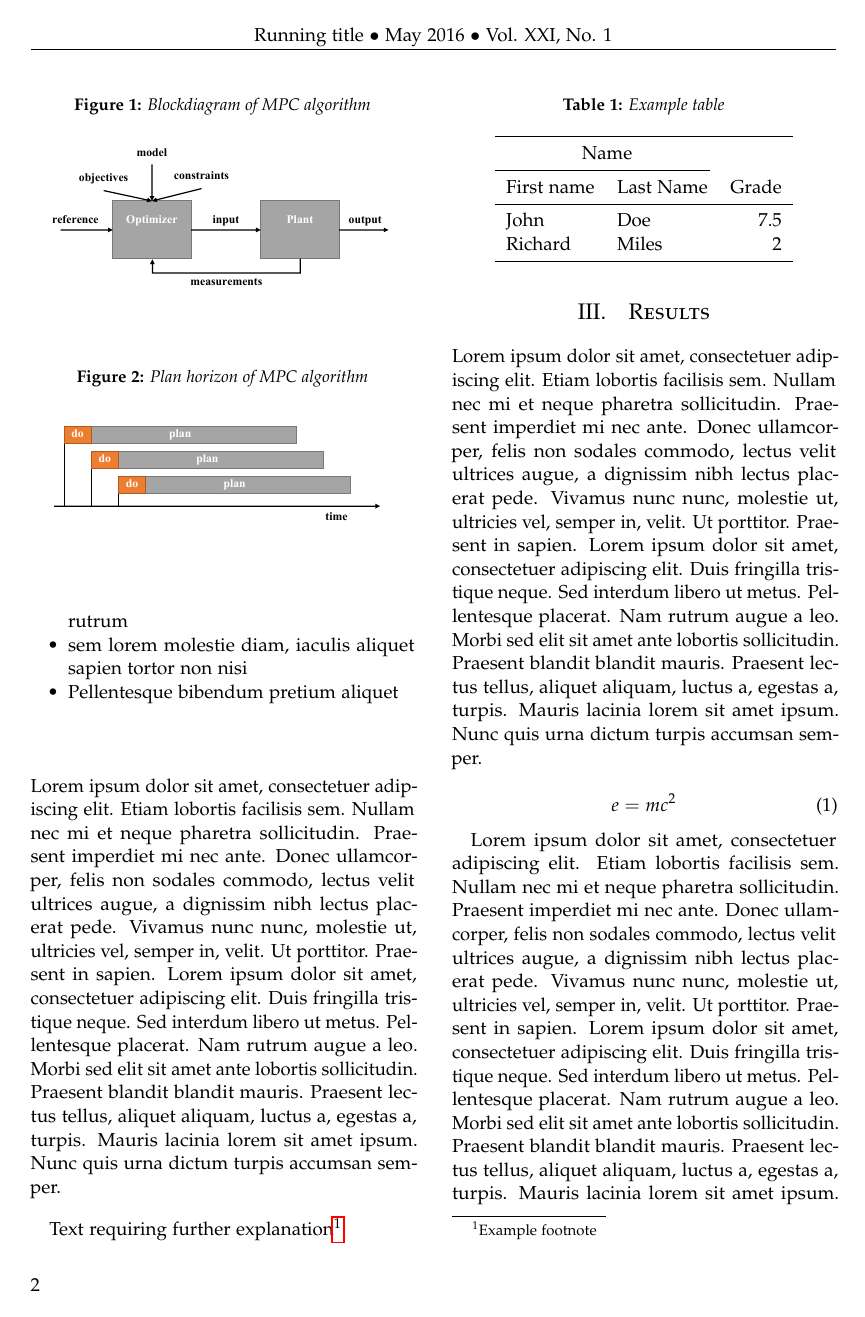
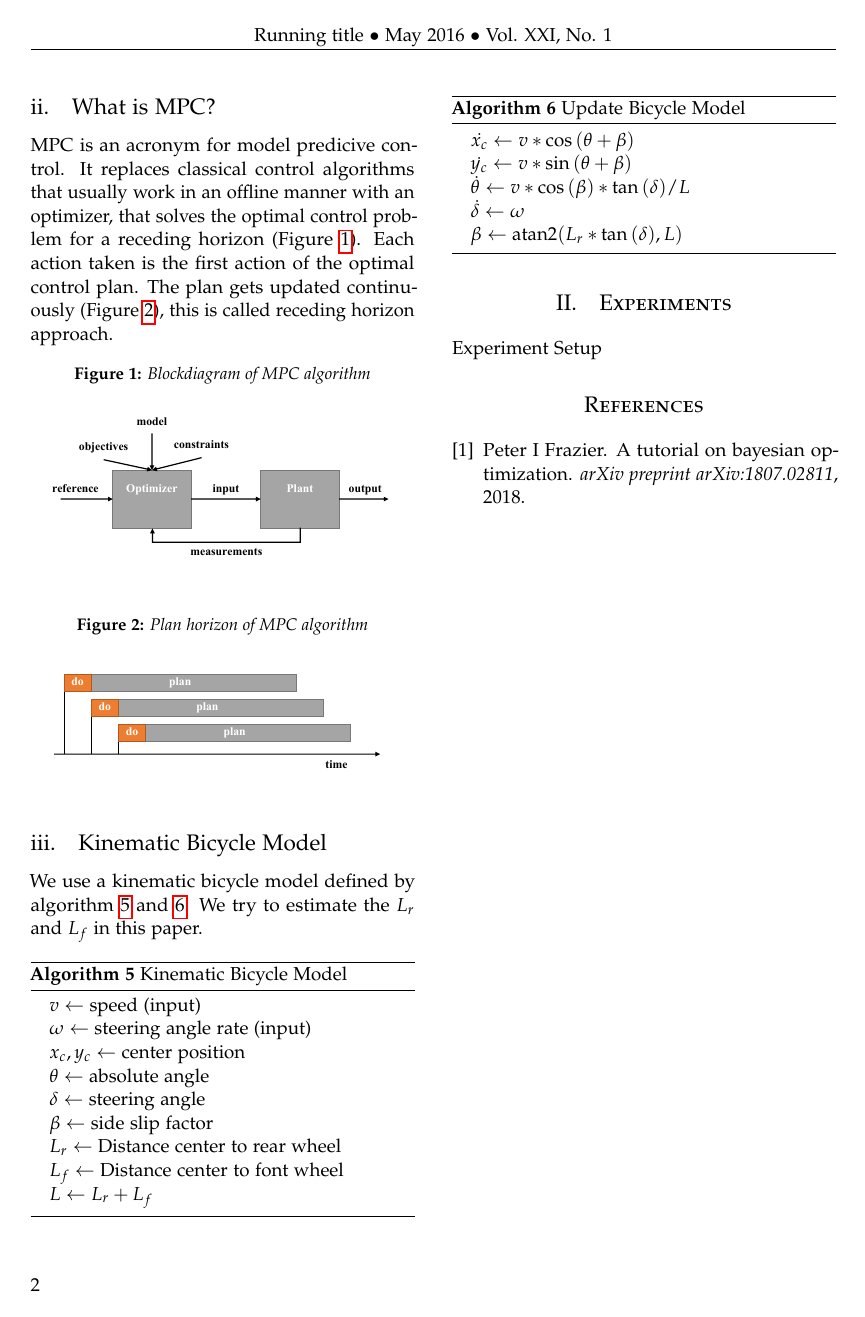
Before and after one commit to FredericDlugi/bo-mpc, a LaTeX paper (paper.tex): page 2 of 3 before the commit and page 2 of 2 after it. Compiled offline with pdfLaTeX.

Commit message:
update paper

```diff
--- a/paper.tex
+++ b/paper.tex
@@ -85,7 +85,7 @@
 \date{\today} % Leave empty to omit a date
 \renewcommand{\maketitlehookd}{%
 \begin{abstract}
-\noindent \blindtext % Dummy abstract text - replace \blindtext with your abstract text
+\noindent When using MPC to control a vehicle it is often neccesary to fine tune vehicle parameter for the model to match reality. This is a time consuming process that often relies on trial and error or grid search of the parameter space. In this paper we evaluate the use of Bayesian Optimization to tackle this problem. We simulate vehicle dynamics of a simple bicycle model with two parameters. We try to find the real vehicle parameters by optimizing controller performance with different parameters using Bayesian Optimization.
 \end{abstract}
 }
 
@@ -130,9 +158,10 @@ The number of input dimensions for bayesian optimization is typically less then
+\end{algorithm}
+
 \subsection{What is MPC?}
 MPC is an acronym for model predicive control.
-It replaces classical control algorithms that usually work in an offline manner with an optimizer,
-that solves the optimal control problem for a receding horizon (Figure \ref{fig:mpc}).
+It replaces classical control algorithms that usually work in an offline manner with an optimizer, that solves the optimal control problem for a receding horizon (Figure \ref{fig:mpc}).
 Each action taken is the first action of the optimal control plan.
-The plan gets updated continuously (Figure \ref{fig:mpc_plan}).
+The plan gets updated continuously (Figure \ref{fig:mpc_plan}), this is called receding horizon approach.
 
 \begin{figure}[h]
     \caption{Blockdiagram of MPC algorithm}
@@ -148,7 +177,22 @@ The plan gets updated continuously (Figure \ref{fig:mpc_plan}).
     \label{fig:mpc_plan}
 \end{figure}
 
-%------------------------------------------------
+\subsection{Kinematic Bicycle Model}
 
-\section{Methods}
+We use a kinematic bicycle model defined by algorithm \ref{alg:kbm} and \ref{alg:ubm}. We try to estimate the $L_r$ and $L_f$ in this paper.
+\begin{algorithm}
+    \caption{Kinematic Bicycle Model}
+    \label{alg:kbm}
+    \begin{algorithmic}
+        \State $v \gets \text{speed (input)}$
+        \State $\omega \gets \text{steering angle rate (input)}$
+        \State $x_c, y_c \gets \text{center position}$
+        \State $\theta \gets \text{absolute angle}$
+        \State $\delta \gets \text{steering angle}$
+        \State $\beta \gets \text{side slip factor}$
+        \State $L_r \gets \text{Distance center to rear wheel}$
+        \State $L_f \gets \text{Distance center to font wheel}$
+        \State $L \gets L_r + L_f$
+    \end{algorithmic}
+\end{algorithm}
 
@@ -162,34 +199,16 @@ Maecenas sed ultricies felis. Sed imperdiet dictum arcu a egestas.
-\item sem lorem molestie diam, iaculis aliquet sapien tortor non nisi
-\item Pellentesque bibendum pretium aliquet
-\end{itemize}
-\blindtext % Dummy text
+\begin{algorithm}
+    \caption{Update Bicycle Model}
+    \label{alg:ubm}
+    \begin{algorithmic}
+        \State $\dot{x_c} \gets v * \cos{(\theta + \beta)}$
+        \State $\dot{y_c} \gets v * \sin{(\theta + \beta)}$
+        \State $\dot{\theta} \gets v * \cos{(\beta)} * \tan{(\delta)} / L$
+        \State $\dot{\delta} \gets \omega$
+        \State $\beta \gets \text{atan2}(L_r * \tan{(\delta)}, L)$
+    \end{algorithmic}
+\end{algorithm}
 
-Text requiring further explanation\footnote{Example footnote}.
+\section{Experiments}
 
-%------------------------------------------------
+Experiment Setup
 
-\section{Results}
-
-\begin{table}
-\caption{Example table}
-\centering
-\begin{tabular}{llr}
-\toprule
-\multicolumn{2}{c}{Name} \\
-\cmidrule(r){1-2}
-First name & Last Name & Grade \\
-\midrule
-John & Doe & $7.5$ \\
-Richard & Miles & $2$ \\
-\bottomrule
-\end{tabular}
-\end{table}
-
-\blindtext % Dummy text
-
-\begin{equation}
-\label{eq:emc}
-e = mc^2
-\end{equation}
-
-\blindtext % Dummy text
```
Also changed, not shown: paper.tex (61 more changed lines).
